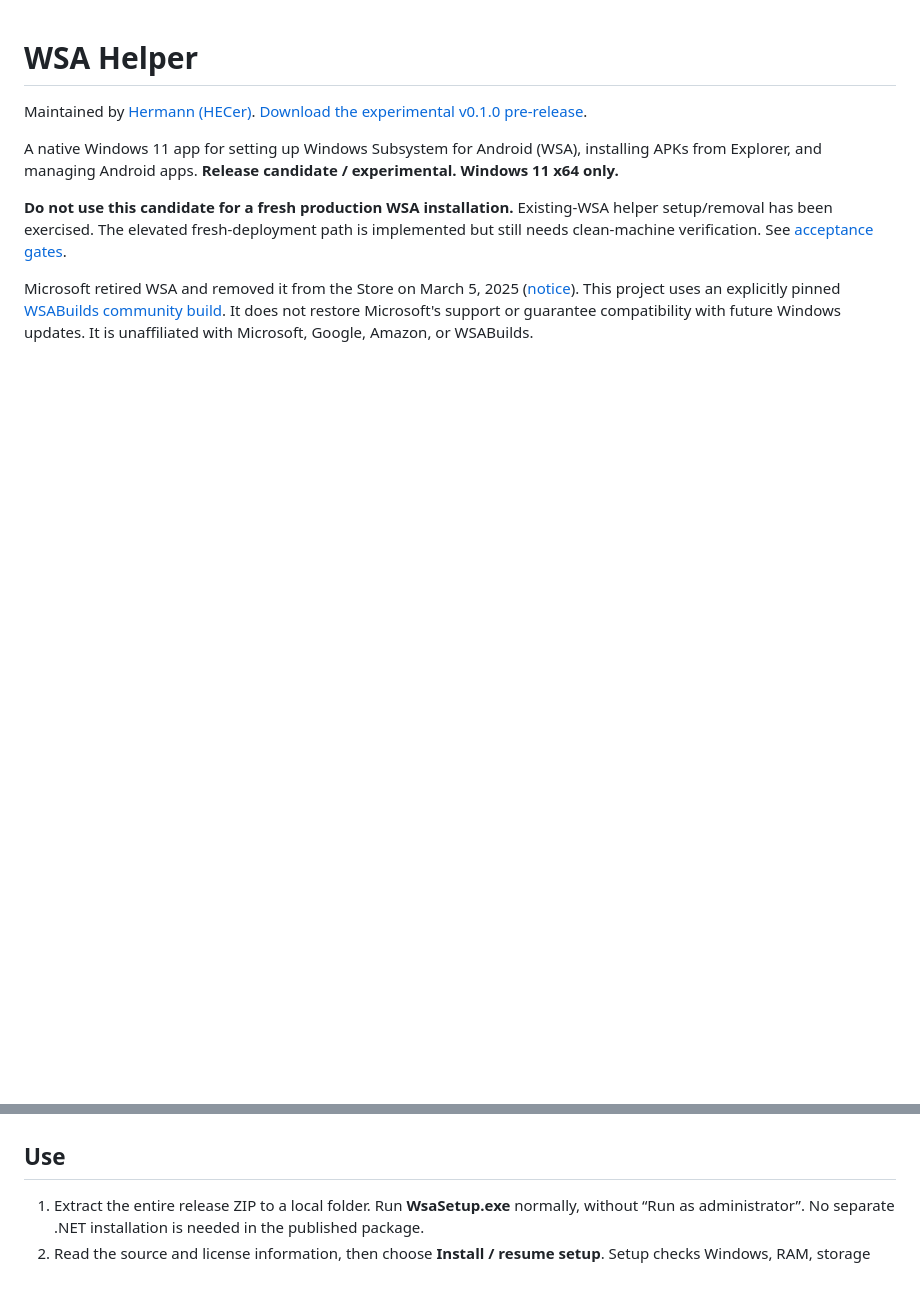
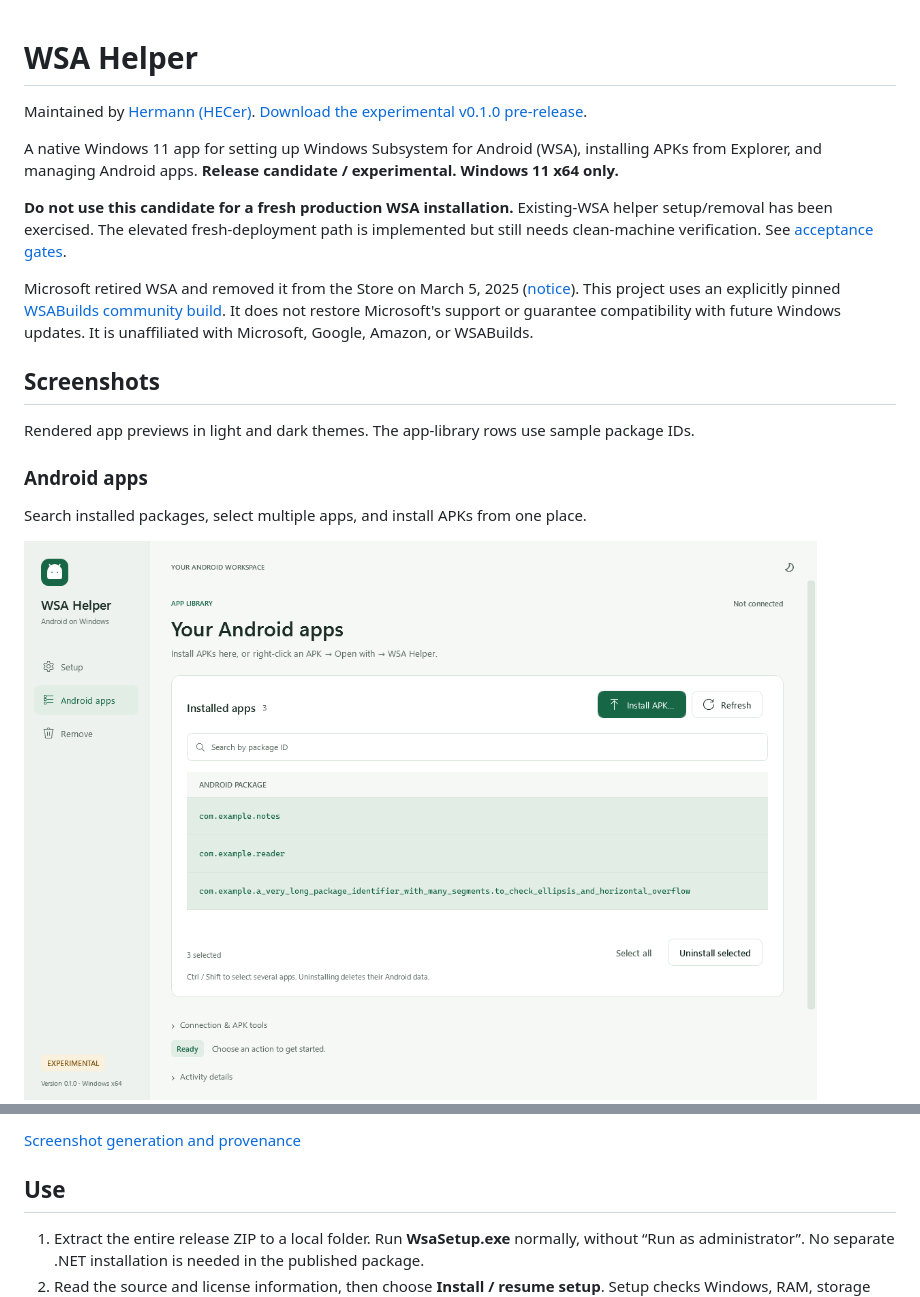
Before and after one commit to HECer/Windows11AndroidSubsystemHelperApp, a Markdown page: README.md, 2 parts joined by grey strips. Rendered like a GitHub page; pictures changed too: docs/images/apps-selected-light.png (added); folded sections open; blank space fills up the shorter version.

Commit message:
Add light and dark app screenshots to the README

```diff
--- a/README.md
+++ b/README.md
@@ -7,3 +7,17 @@ A native Windows 11 app for setting up Windows Subsystem for Android (WSA), inst
 **Do not use this candidate for a fresh production WSA installation.** Existing-WSA helper setup/removal has been exercised. The elevated fresh-deployment path is implemented but still needs clean-machine verification. See [acceptance gates](docs/ACCEPTANCE.md).
 
 Microsoft retired WSA and removed it from the Store on March 5, 2025 ([notice](https://github.com/microsoft/WSA/discussions/536)). This project uses an explicitly pinned [WSABuilds community build](https://github.com/MustardChef/WSABuilds/releases/tag/Windows_11_2407.40000.4.0_LTS_8). It does not restore Microsoft's support or guarantee compatibility with future Windows updates. It is unaffiliated with Microsoft, Google, Amazon, or WSABuilds.
+
+## Screenshots
+
+Rendered app previews in light and dark themes. The app-library rows use sample package IDs.
+
+### Android apps
+
+Search installed packages, select multiple apps, and install APKs from one place.
+
+<picture>
+  <source media="(prefers-color-scheme: dark)" srcset="docs/images/apps-selected-dark.png">
+  <img src="docs/images/apps-selected-light.png" alt="WSA Helper app library with three sample Android packages selected for multi-uninstall" width="1164">
+</picture>
+
@@ -10,3 +41,6 @@ Microsoft retired WSA and removed it from the Store on March 5, 2025 ([notice](h
+</details>
+
+[Screenshot generation and provenance](docs/images/README.md)
 
 ## Use
 
```
Also changed, not shown: other parts of README.md (+17 -0 lines), docs/images/README.md (added, +23 -0 lines), docs/images/apps-selected-dark.png (added), docs/images/remove-dark.png (added), docs/images/remove-light.png (added), docs/images/setup-dark.png (added), docs/images/setup-light.png (added).
